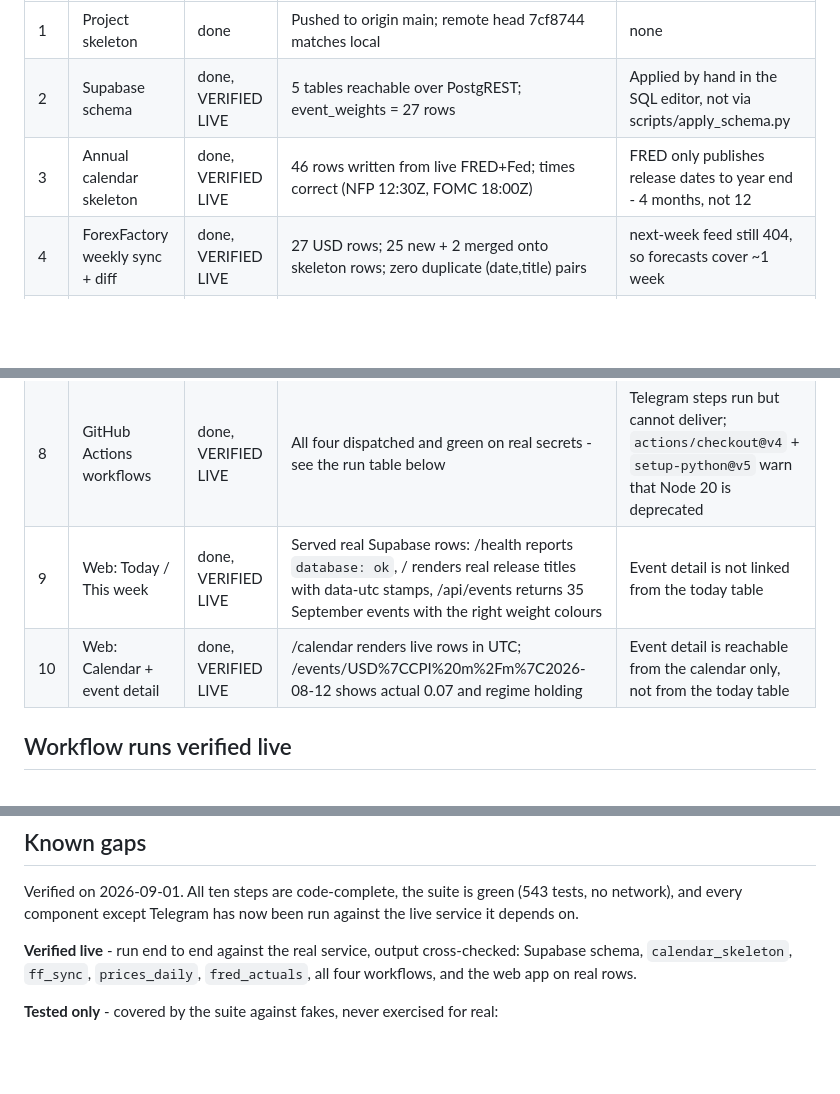
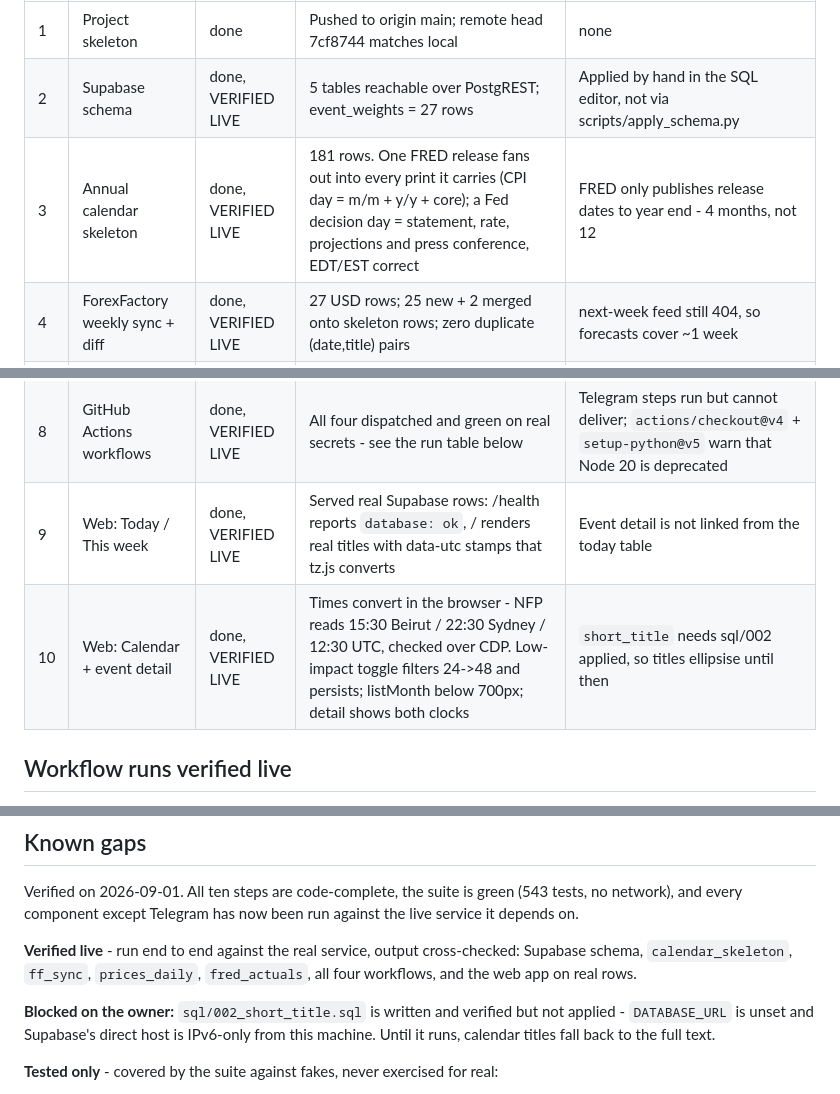
Before and after one commit to CHM2023/NewsScraper, a Markdown page: docs/memory/progress.md, 3 parts joined by grey strips. Drawn GitHub-style; blank space fills up the shorter version.

```diff
--- a/docs/memory/progress.md
+++ b/docs/memory/progress.md
@@ -6,14 +6,14 @@ Status values: todo / in progress / done / blocked.
 |---|------|--------|-------------|------|
 | 1 | Project skeleton | done | Pushed to origin main; remote head 7cf8744 matches local | none |
 | 2 | Supabase schema | done, VERIFIED LIVE | 5 tables reachable over PostgREST; event_weights = 27 rows | Applied by hand in the SQL editor, not via scripts/apply_schema.py |
-| 3 | Annual calendar skeleton | done, VERIFIED LIVE | 46 rows written from live FRED+Fed; times correct (NFP 12:30Z, FOMC 18:00Z) | FRED only publishes release dates to year end - 4 months, not 12 |
+| 3 | Annual calendar skeleton | done, VERIFIED LIVE | 181 rows. One FRED release fans out into every print it carries (CPI day = m/m + y/y + core); a Fed decision day = statement, rate, projections and press conference, EDT/EST correct | FRED only publishes release dates to year end - 4 months, not 12 |
 | 4 | ForexFactory weekly sync + diff | done, VERIFIED LIVE | 27 USD rows; 25 new + 2 merged onto skeleton rows; zero duplicate (date,title) pairs | next-week feed still 404, so forecasts cover ~1 week |
 | 5 | Telegram notifications + reminders | done, TESTED ONLY | 35 tests; send never raises, reminders fire once. Both fetchers ran live in Actions and degraded cleanly: `telegram not configured: reported due reminders, flagged none` | **No message has ever been delivered.** Credentials are unset by instruction, so the whole delivery path is unexercised |
 | 6 | Actuals from FRED + surprise | done, VERIFIED LIVE | 39 historical events filled; CPI/PPI/NFP/PCE cross-checked against raw FRED; surprise wiring verified | No consensus history, so surprise is null for backfilled events |
 | 7 | Daily prices + 10y backfill + regime | done, VERIFIED LIVE | 3651 price rows 2016-2026, 2512 gold closes; regimes correct across history | gold depends solely on yfinance GC=F; dxy is the Fed broad index |
 | 8 | GitHub Actions workflows | done, VERIFIED LIVE | All four dispatched and green on real secrets - see the run table below | Telegram steps run but cannot deliver; `actions/checkout@v4` + `setup-python@v5` warn that Node 20 is deprecated |
-| 9 | Web: Today / This week | done, VERIFIED LIVE | Served real Supabase rows: /health reports `database: ok`, / renders real release titles with data-utc stamps, /api/events returns 35 September events with the right weight colours | Event detail is not linked from the today table |
-| 10 | Web: Calendar + event detail | done, VERIFIED LIVE | /calendar renders live rows in UTC; /events/USD%7CCPI%20m%2Fm%7C2026-08-12 shows actual 0.07 and regime holding | Event detail is reachable from the calendar only, not from the today table |
+| 9 | Web: Today / This week | done, VERIFIED LIVE | Served real Supabase rows: /health reports `database: ok`, / renders real titles with data-utc stamps that tz.js converts | Event detail is not linked from the today table |
+| 10 | Web: Calendar + event detail | done, VERIFIED LIVE | Times convert in the browser - NFP reads 15:30 Beirut / 22:30 Sydney / 12:30 UTC, checked over CDP. Low-impact toggle filters 24->48 and persists; listMonth below 700px; detail shows both clocks | `short_title` needs sql/002 applied, so titles ellipsise until then |
 
 ## Workflow runs verified live
 
@@ -52,6 +52,10 @@ against the live service it depends on.
 Supabase schema, `calendar_skeleton`, `ff_sync`, `prices_daily`, `fred_actuals`,
 all four workflows, and the web app on real rows.
 
+**Blocked on the owner:** `sql/002_short_title.sql` is written and verified but
+not applied - `DATABASE_URL` is unset and Supabase's direct host is IPv6-only
+from this machine. Until it runs, calendar titles fall back to the full text.
+
 **Tested only** - covered by the suite against fakes, never exercised for real:
 - **Telegram.** `TELEGRAM_BOT_TOKEN` and `TELEGRAM_CHAT_ID` are empty by
   instruction and were deliberately not set as repository secrets. `notify.send`
```
Also changed, not shown: docs/memory/architecture.md (+26 -4 lines), docs/memory/next-steps.md (+14 -0 lines).
